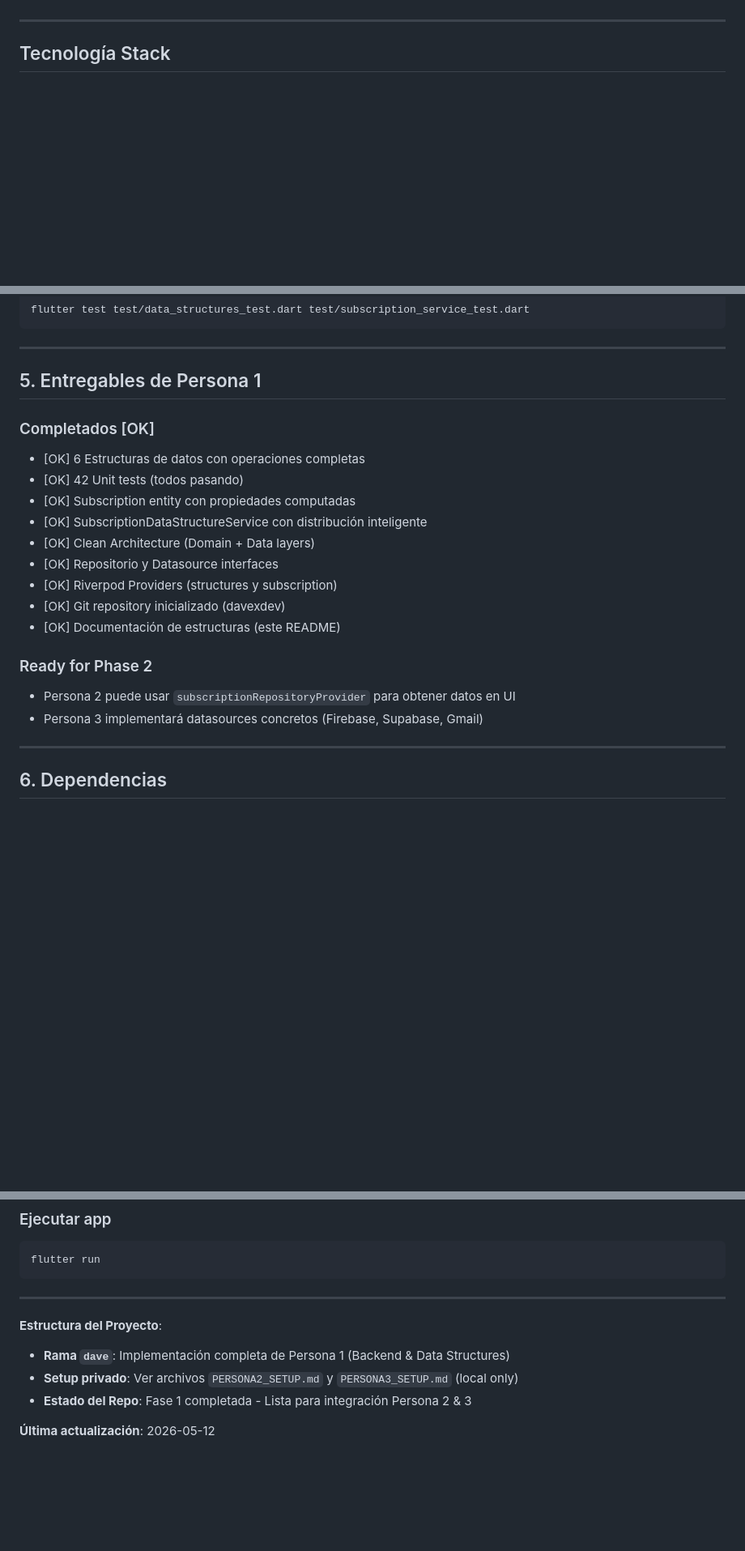
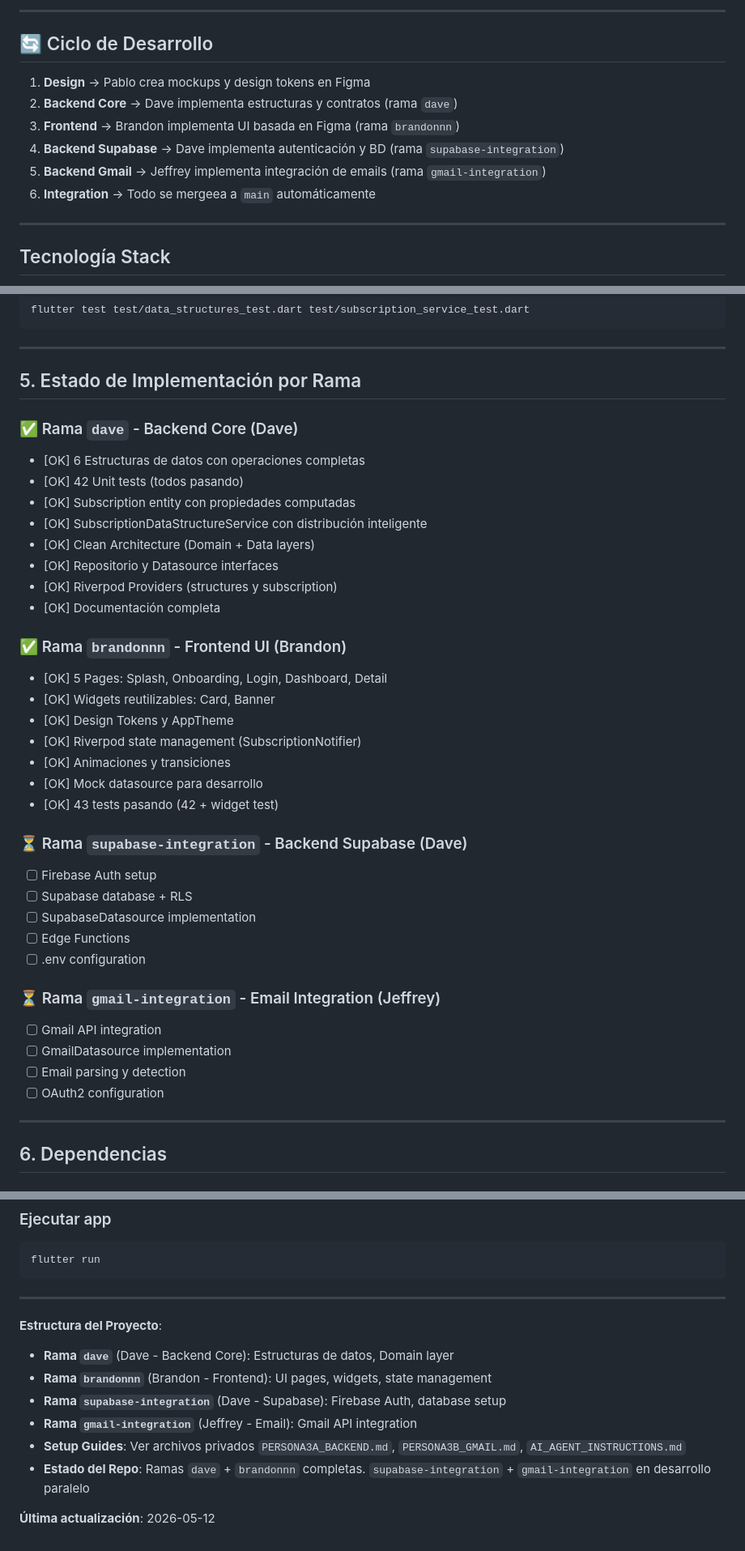
Before and after one commit to DavexDev/Subscan, a Markdown page: README.md, 3 parts joined by grey strips. Shown at 81% size. Rendered like a GitHub page; blank space fills up the shorter version.

```diff
--- a/README.md
+++ b/README.md
@@ -8,3 +77,13 @@ SubScan es una aplicación Flutter para gestionar suscripciones digitales con an
+---
+
+## 🔄 Ciclo de Desarrollo
+
+1. **Design** → Pablo crea mockups y design tokens en Figma
+2. **Backend Core** → Dave implementa estructuras y contratos (rama `dave`)
+3. **Frontend** → Brandon implementa UI basada en Figma (rama `brandonnn`)
+4. **Backend Supabase** → Dave implementa autenticación y BD (rama `supabase-integration`)
+5. **Backend Gmail** → Jeffrey implementa integración de emails (rama `gmail-integration`)
+6. **Integration** → Todo se mergeea a `main` automáticamente
 
 ---
 
@@ -295,9 +376,9 @@ flutter test test/data_structures_test.dart test/subscription_service_test.dart
 
 ---
 
-## 5. Entregables de Persona 1
+## 5. Estado de Implementación por Rama
 
-### Completados [OK]
+### ✅ Rama `dave` - Backend Core (Dave)
 - [OK] 6 Estructuras de datos con operaciones completas
 - [OK] 42 Unit tests (todos pasando)
 - [OK] Subscription entity con propiedades computadas
@@ -305,12 +386,29 @@ flutter test test/data_structures_test.dart test/subscription_service_test.dart
 - [OK] Clean Architecture (Domain + Data layers)
 - [OK] Repositorio y Datasource interfaces
 - [OK] Riverpod Providers (structures y subscription)
-- [OK] Git repository inicializado (davexdev)
-- [OK] Documentación de estructuras (este README)
+- [OK] Documentación completa
 
-### Ready for Phase 2
-- Persona 2 puede usar `subscriptionRepositoryProvider` para obtener datos en UI
-- Persona 3 implementará datasources concretos (Firebase, Supabase, Gmail)
+### ✅ Rama `brandonnn` - Frontend UI (Brandon)
+- [OK] 5 Pages: Splash, Onboarding, Login, Dashboard, Detail
+- [OK] Widgets reutilizables: Card, Banner
+- [OK] Design Tokens y AppTheme
+- [OK] Riverpod state management (SubscriptionNotifier)
+- [OK] Animaciones y transiciones
+- [OK] Mock datasource para desarrollo
+- [OK] 43 tests pasando (42 + widget test)
+
+### ⏳ Rama `supabase-integration` - Backend Supabase (Dave)
+- [ ] Firebase Auth setup
+- [ ] Supabase database + RLS
+- [ ] SupabaseDatasource implementation
+- [ ] Edge Functions
+- [ ] .env configuration
+
+### ⏳ Rama `gmail-integration` - Email Integration (Jeffrey)
+- [ ] Gmail API integration
+- [ ] GmailDatasource implementation
+- [ ] Email parsing y detection
+- [ ] OAuth2 configuration
 
 ---
 
@@ -395,8 +493,11 @@ flutter run
 ---
 
 **Estructura del Proyecto**:
-- **Rama `dave`**: Implementación completa de Persona 1 (Backend & Data Structures)
-- **Setup privado**: Ver archivos `PERSONA2_SETUP.md` y `PERSONA3_SETUP.md` (local only)
-- **Estado del Repo**: Fase 1 completada - Lista para integración Persona 2 & 3
+- **Rama `dave`** (Dave - Backend Core): Estructuras de datos, Domain layer
+- **Rama `brandonnn`** (Brandon - Frontend): UI pages, widgets, state management
+- **Rama `supabase-integration`** (Dave - Supabase): Firebase Auth, database setup
+- **Rama `gmail-integration`** (Jeffrey - Email): Gmail API integration
+- **Setup Guides**: Ver archivos privados `PERSONA3A_BACKEND.md`, `PERSONA3B_GMAIL.md`, `AI_AGENT_INSTRUCTIONS.md`
+- **Estado del Repo**: Ramas `dave` + `brandonnn` completas. `supabase-integration` + `gmail-integration` en desarrollo paralelo
 
 **Última actualización**: 2026-05-12
```
Also changed, not shown: other parts of README.md (+74 -3 lines).
